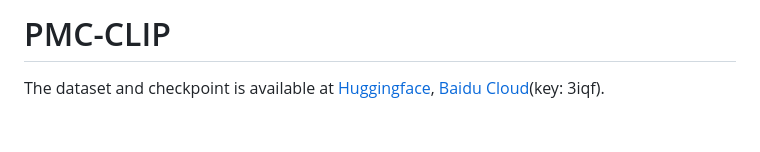
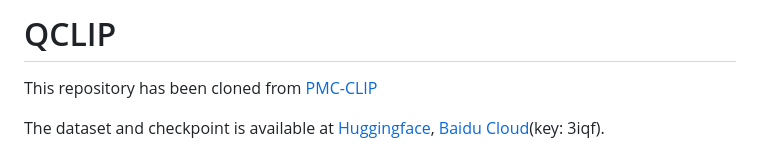
Before and after one commit to Shiva-sankaran/QLIP, a Markdown page: README.md, the part around the change. Rendered like a GitHub page; blank space fills up the shorter version.

```diff
--- a/README.md
+++ b/README.md
@@ -1,4 +1,6 @@
-# PMC-CLIP
+# QCLIP
+
+This repository has been cloned from [PMC-CLIP](https://github.com/WeixiongLin/PMC-CLIP)
 
 The dataset and checkpoint is available at [Huggingface](https://huggingface.co/datasets/axiong/pmc-oa), [Baidu Cloud](https://pan.baidu.com/s/1mD51oOYbIOqDJSeiPNaCCg)(key: 3iqf).
 
```
